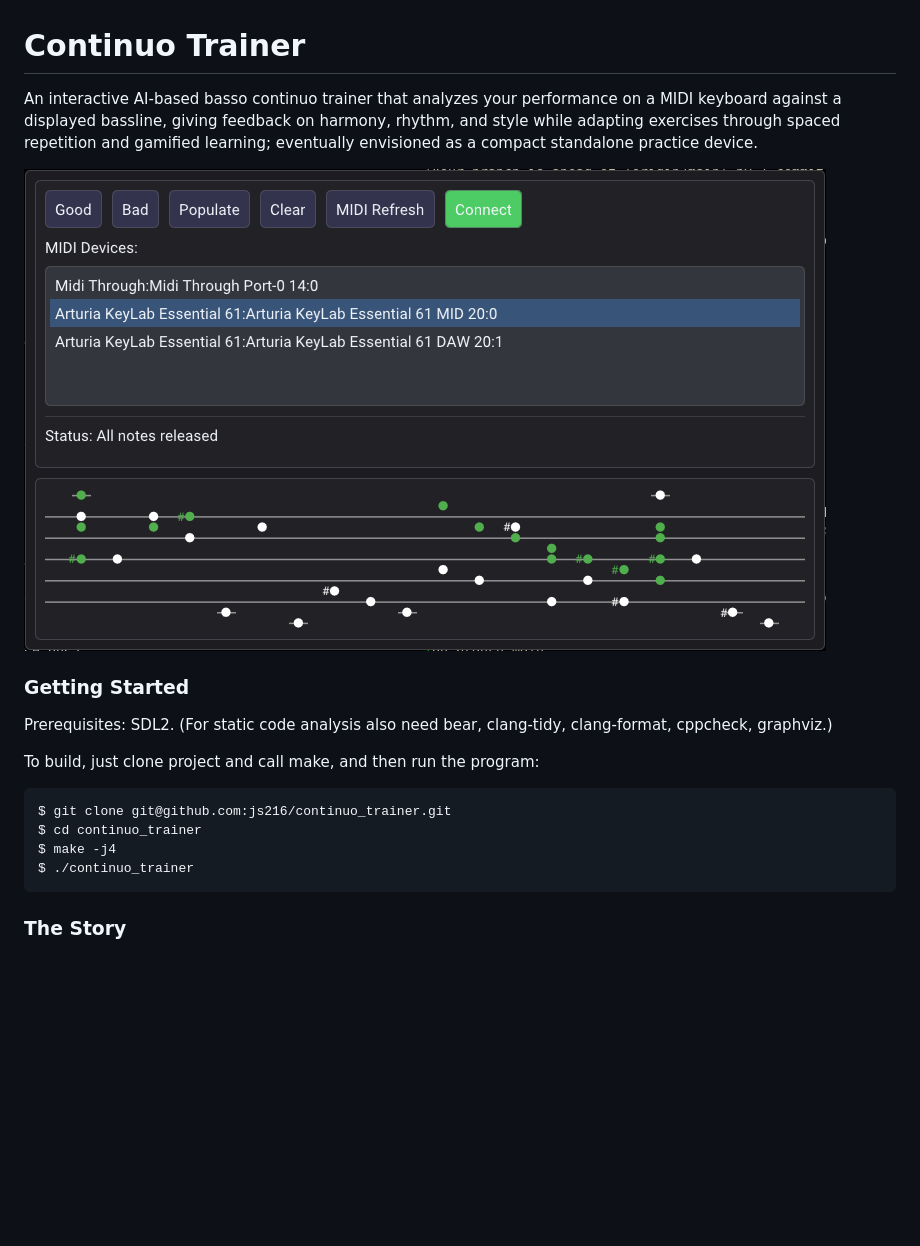
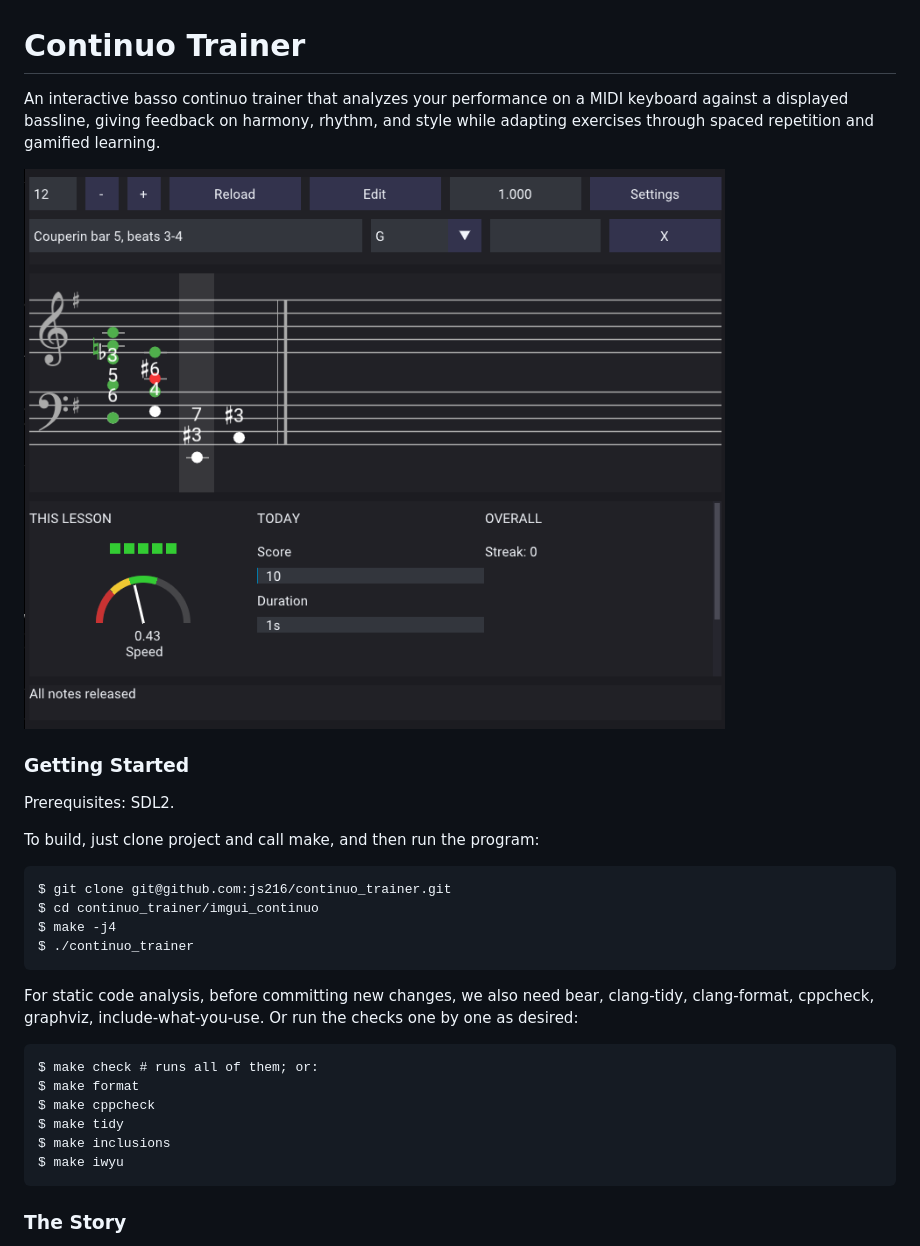
Before and after one commit to js216/continuo_trainer, a Markdown page: README.md, the part around the change printed below. GitHub-like rendering; pictures changed too: screenshot.png; blank space fills up the shorter version.

```diff
--- a/README.md
+++ b/README.md
@@ -1,24 +1,32 @@
 # Continuo Trainer
 
-An interactive AI-based basso continuo trainer that analyzes your performance on
-a MIDI keyboard against a displayed bassline, giving feedback on harmony,
-rhythm, and style while adapting exercises through spaced repetition and
-gamified learning; eventually envisioned as a compact standalone practice
-device.
+An interactive basso continuo trainer that analyzes your performance on a MIDI
+keyboard against a displayed bassline, giving feedback on harmony, rhythm, and
+style while adapting exercises through spaced repetition and gamified learning.
 
 ![Screenshot](screenshot.png)
 
 ### Getting Started
 
-Prerequisites: SDL2. (For static code analysis also need bear, clang-tidy,
-clang-format, cppcheck, graphviz.)
+Prerequisites: SDL2.
 
 To build, just clone project and call make, and then run the program:
 
     $ git clone git@github.com:js216/continuo_trainer.git
-    $ cd continuo_trainer
+    $ cd continuo_trainer/imgui_continuo
     $ make -j4
     $ ./continuo_trainer
+
+For static code analysis, before committing new changes, we also need bear,
+clang-tidy, clang-format, cppcheck, graphviz, include-what-you-use. Or run the
+checks one by one as desired:
+
+    $ make check # runs all of them; or:
+    $ make format
+    $ make cppcheck
+    $ make tidy
+    $ make inclusions
+    $ make iwyu
 
 ### The Story
 
```
Also changed, not shown: other parts of README.md (+53 -5 lines), web_continuo/plan.md (deleted, +0 -148 lines).
